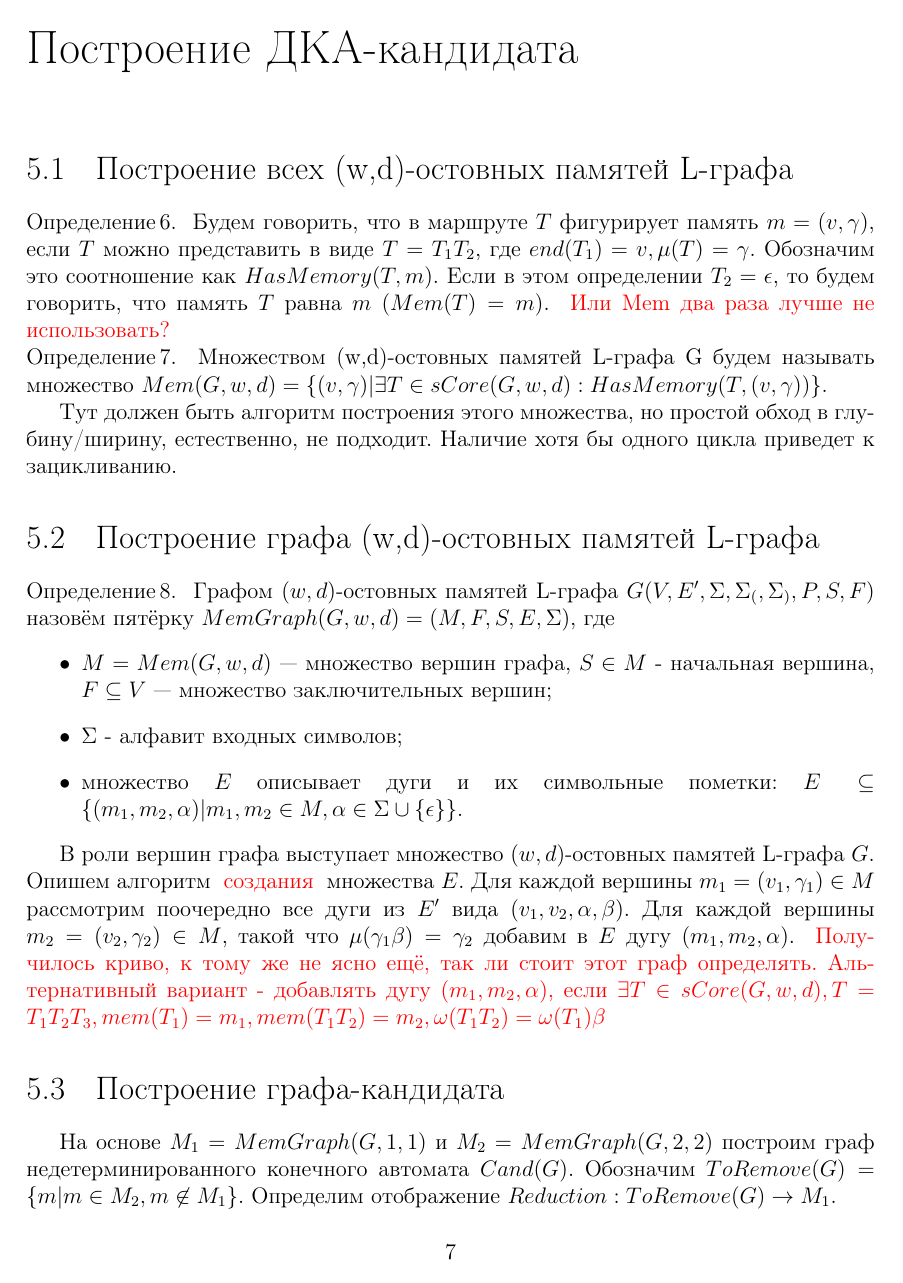
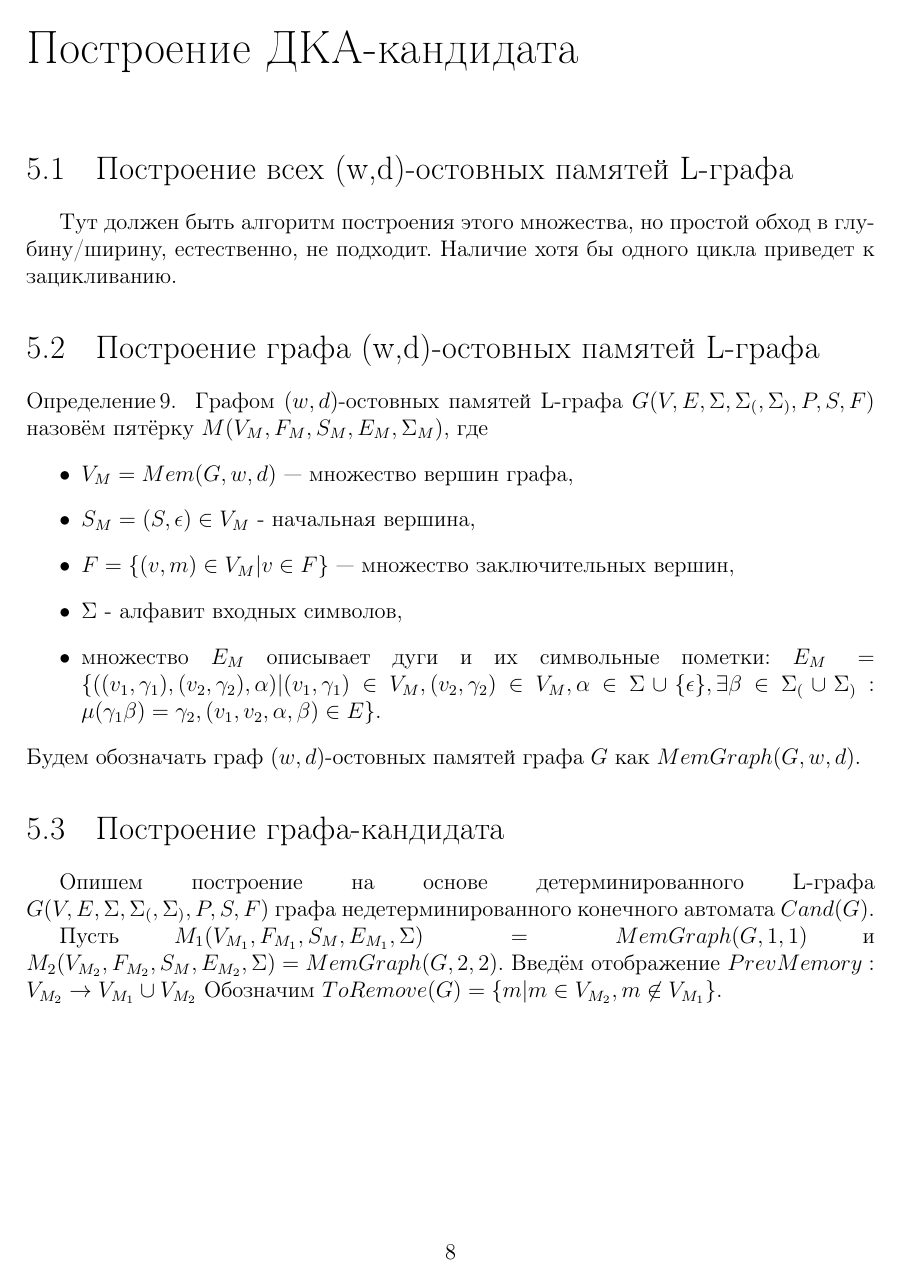
Before and after one commit to andreysarafanov/diploma, a LaTeX thesis (thesis.tex, which reads candidate_algorythm.tex, styles.tex): page 7 of 10 before the commit and page 8 of 11 after it. Compiled offline with pdfLaTeX; a LaTeX package or settings file that is missing is left out.

Commit message:
часть построения алгоритма-кандидата

```diff
--- a/candidate_algorythm.tex
+++ b/candidate_algorythm.tex
@@ -2,32 +2,28 @@
 
 \section{Построение всех (w,d)-остовных памятей L-графа}
 \label{sect3_1}
-\mydefinition{
-	Будем говорить, что в маршруте $T$ \textit{фигурирует} память $m=(v,\gamma)$, если $T$ можно представить в виде $T = T_1T_2$, где $end(T_1) = v, \mu(T) = \gamma$. Обозначим это соотношение как $HasMemory(T,m)$. Если в этом определении $T_2 = \epsilon$, то будем говорить, что \textit{память $T$ равна $m$} ($Mem(T) = m$). \unsure{Или Mem два раза лучше не использовать?}
-}
-
-\mydefinition{
-	\textit{Множеством (w,d)-остовных памятей} \LGraphа G будем называть множество $Mem(G,w,d) = \{(v,\gamma) | \exists T \in sCore(G,w,d): HasMemory(T,(v,\gamma))\}$.
-}
-
 Тут должен быть алгоритм построения этого множества, но простой обход в глубину/ширину, естественно, не подходит. Наличие хотя бы одного цикла приведет к зацикливанию.
 
 \section{Построение графа (w,d)-остовных памятей L-графа}
 \label{sect3_2}
+
 \mydefinition{
-	\textit{Графом $(w,d)$-остовных памятей} \LGraphа $G(V,E^\prime,\Sigma,\Sigma_(,\Sigma_),P,S,F)$ назовём пятёрку $MemGraph(G,w,d) = (M,F,S,E,\Sigma)$, где
+	\textit{Графом $(w,d)$-остовных памятей} \LGraphа $G(V,E,\Sigma,\Sigma_(,\Sigma_),P,S,F)$ назовём пятёрку $M(V_M,F_M,S_M,E_M,\Sigma_M)$, где
 	\begin{itemize}
-		\item $M = Mem(G,w,d)$ --- множество вершин графа, $S \in M$ - начальная вершина, $F \subseteq V$ --- множество заключительных вершин;
-
-		\item $\Sigma$ - алфавит входных символов;
-
-		\item множество $E$ описывает дуги и их символьные пометки: $E \subseteq \{(m_1,m_2,\alpha)|m_1,m_2\in M, \alpha \in \Sigma \cup \{\epsilon\}\}$.
+		\item $V_M = Mem(G,w,d)$ --- множество вершин графа,
+		\item $S_M = (S,\epsilon) \in V_M$ - начальная вершина,
+		\item $F = \{(v,m) \in V_M|v \in F\}$ --- множество заключительных вершин,
+		\item $\Sigma$ - алфавит входных символов,
+		\item множество $E_M$ описывает дуги и их символьные пометки: $E_M = \{((v_1,\gamma_1),(v_2, \gamma_2),\alpha)|(v_1,\gamma_1) \in V_M,(v_2, \gamma_2)\in V_M, \alpha \in \Sigma \cup \{\epsilon\}, \exists \beta \in \Sigma_( \cup \Sigma_): \mu(\gamma_1\beta) = \gamma_2, (v_1,v_2,\alpha,\beta) \in E\}$.
 	\end{itemize}
+	Будем обозначать граф $(w,d)$-остовных памятей графа $G$ как $MemGraph(G,w,d)$.
 }
 
-В роли вершин графа выступает множество $(w,d)$-остовных памятей \LGraphа $G$. Опишем алгоритм \unsure{создания} множества $E$.
-Для каждой вершины $m_1=(v_1,\gamma_1) \in M$ рассмотрим поочередно все дуги из $E^\prime$ вида $(v_1, v_2, \alpha, \beta)$. Для каждой вершины $m_2=(v_2, \gamma_2) \in M$, такой что $\mu(\gamma_1\beta) = \gamma_2$ добавим в $E$ дугу $(m_1,m_2,\alpha)$. \unsure{Получилось криво, к тому же не ясно ещё, так ли стоит этот граф определять. Альтернативный вариант - добавлять дугу $(m_1,m_2,\alpha)$, если $\exists T \in sCore(G,w,d), T = T_1T_2T_3, mem(T_1) = m_1, mem(T_1T_2) = m_2, \omega(T_1T_2) = \omega(T_1)\beta$}
+\section{Построение графа-кандидата}
+Опишем построение на основе детерминированного \LGraphа $G(V,E,\Sigma,\Sigma_(,\Sigma_),P,S,F)$ графа недетерминированного конечного автомата $Cand(G)$.
 
-\section{Построение графа-кандидата}
-На основе $M_1 = MemGraph(G,1,1)$ и $M_2 = MemGraph(G,2,2)$ построим граф недетерминированного конечного автомата $Cand(G)$. Обозначим $ToRemove(G) = \{m|m \in M_2, m \not\in M_1\}$. Определим отображение $Reduction: ToRemove(G) \rightarrow M_1$.
+Пусть $M_1(V_{M_1},F_{M_1},S_M,E_{M_1},\Sigma) = MemGraph(G,1,1)$ и $M_2(V_{M_2},F_{M_2},S_M,E_{M_2},\Sigma) = MemGraph(G,2,2)$.
+Введём отображение $PrevMemory: V_{M_2} \rightarrow V_{M_1} \cup V_{M_2} $
+Обозначим $ToRemove(G) = \{m|m \in V_{M_2}, m \not\in V_{M_1}\}$.
+
 \clearpage
--- a/styles.tex
+++ b/styles.tex
@@ -52,6 +52,16 @@
 	\textbf{Определение\,\theDefCounter.} #1
 }
 
+%%% Нумерация теорем %%%
+\newcounter{ThCounter}
+\setcounter{ThCounter}{0}
+
+\newcommand{\mytheorem}[1]{
+    \stepcounter{ThCounter}
+    \noindent
+    \textbf{Определение\,\theThCounter.} #1
+}
+%%% Выделение красным цветом %%%
 \newcommand{\unsure}[1]{
 	\textcolor{red}{#1}
 }
```
Also changed, not shown: main_definitions.tex (+15 -2 lines).
